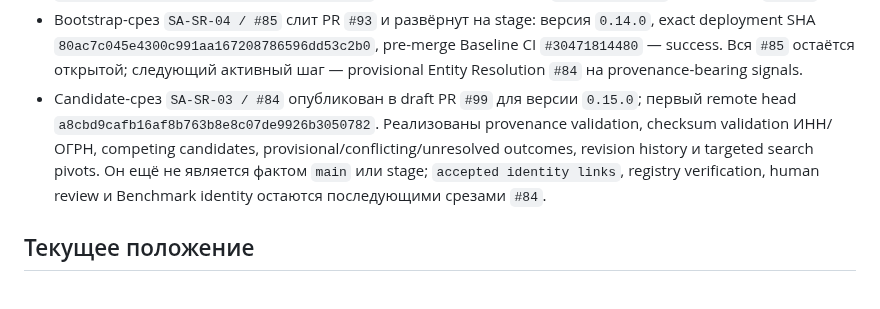
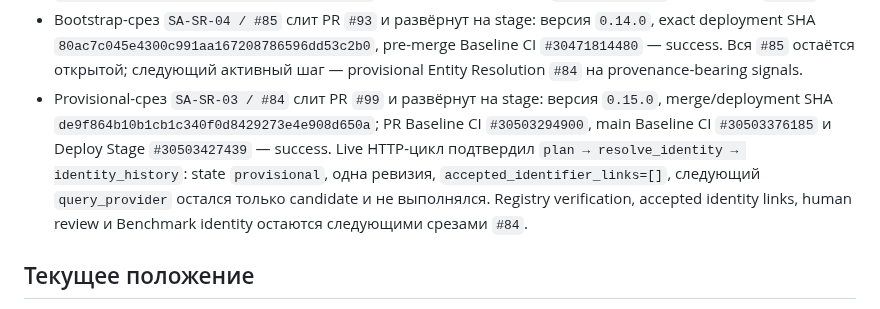
Before and after one commit to Dimar4713/AIMETON_site_auditor, a Markdown page: CURRENT_STATUS.md, the part around the change. GitHub-like rendering.

```diff
--- a/CURRENT_STATUS.md
+++ b/CURRENT_STATUS.md
@@ -30,13 +30,15 @@ _Last updated: 2026-07-29_
   `80ac7c045e4300c991aa167208786596dd53c2b0`, pre-merge Baseline CI
   `#30471814480` — success. Вся `#85` остаётся открытой; следующий активный
   шаг — provisional Entity Resolution `#84` на provenance-bearing signals.
-- Candidate-срез `SA-SR-03 / #84` опубликован в draft PR `#99` для версии
-  `0.15.0`; первый remote head `a8cbd9cafb16af8b763b8e8c07de9926b3050782`.
-  Реализованы provenance validation, checksum validation ИНН/ОГРН, competing
-  candidates, provisional/conflicting/unresolved outcomes, revision history и
-  targeted search pivots. Он ещё не является фактом `main` или stage;
-  `accepted identity links`, registry verification, human review и Benchmark
-  identity остаются последующими срезами `#84`.
+- Provisional-срез `SA-SR-03 / #84` слит PR `#99` и развёрнут на stage:
+  версия `0.15.0`, merge/deployment SHA
+  `de9f864b10b1cb1c340f0d8429273e4e908d650a`; PR Baseline CI
+  `#30503294900`, main Baseline CI `#30503376185` и Deploy Stage
+  `#30503427439` — success. Live HTTP-цикл подтвердил
+  `plan → resolve_identity → identity_history`: state `provisional`, одна
+  ревизия, `accepted_identifier_links=[]`, следующий `query_provider` остался
+  только candidate и не выполнялся. Registry verification, accepted identity
+  links, human review и Benchmark identity остаются следующими срезами `#84`.
 
 ## Текущее положение
 
```
Also changed, not shown: docs/architecture/ENTITY-RESOLUTION-PROVISIONAL-V0.1.md (+9 -3 lines).
